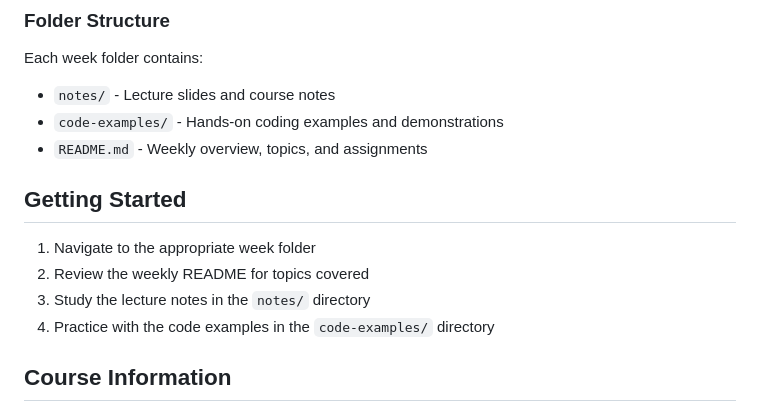
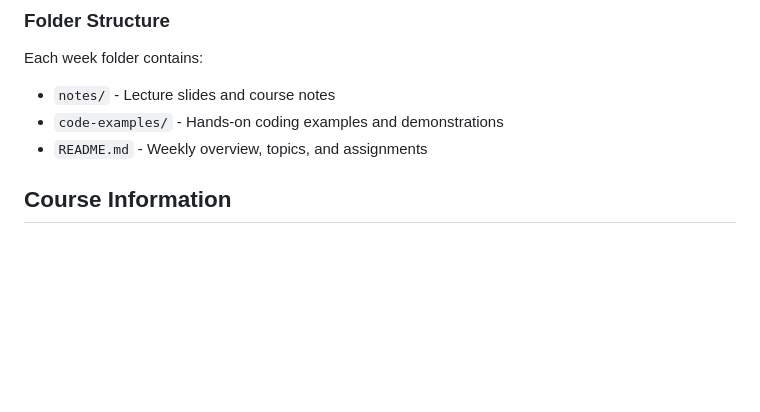
Before and after one commit to MaxFishman/CALARTS-ICOM-SPRING-2026, a Markdown page: README.md, the part around the change. GitHub-like rendering; blank space fills up the shorter version.

```diff
--- a/README.md
+++ b/README.md
@@ -46,12 +46,6 @@ Each week folder contains:
 - `code-examples/` - Hands-on coding examples and demonstrations
 - `README.md` - Weekly overview, topics, and assignments
 
-## Getting Started
-
-1. Navigate to the appropriate week folder
-2. Review the weekly README for topics covered
-3. Study the lecture notes in the `notes/` directory
-4. Practice with the code examples in the `code-examples/` directory
 
 ## Course Information
 
```
